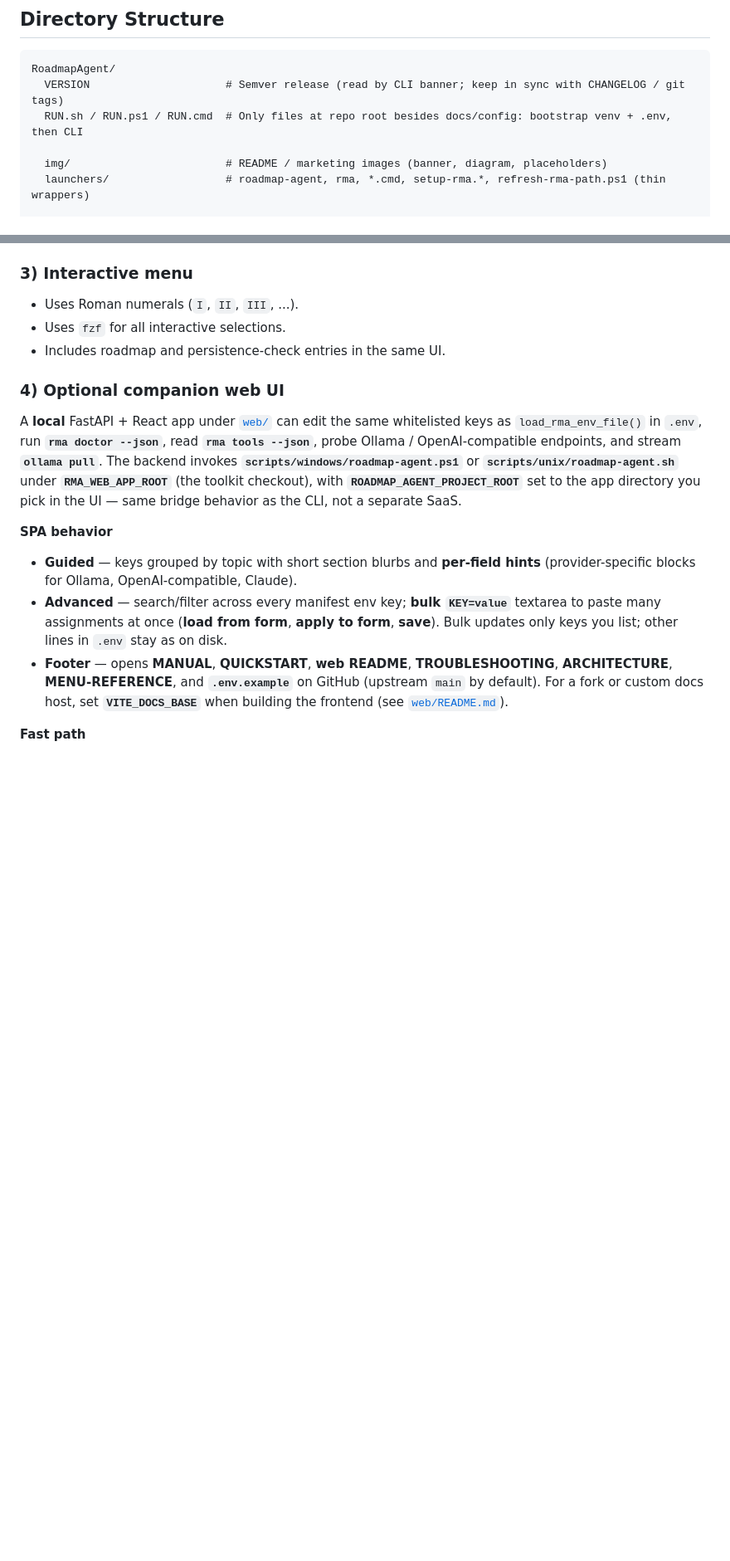
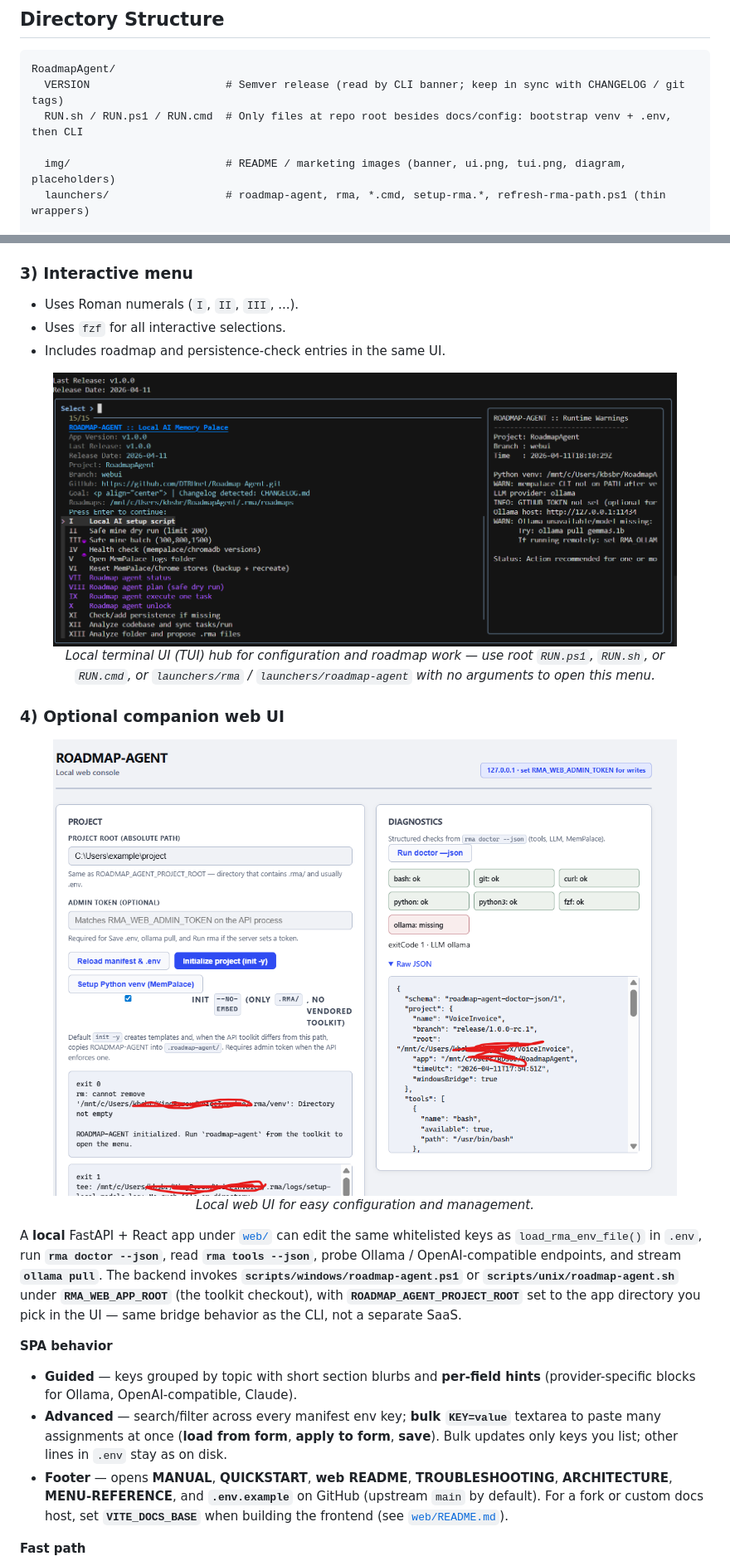
Before and after one commit to DTRHnet/Roadmap-Agent, a Markdown page: README.md, 2 parts joined by grey strips. Shown at 83% size. GitHub-like rendering; pictures changed too: img/tui.png (added), img/ui.png (added); blank space fills up the shorter version.

Commit message:
v1.0.0-b

```diff
--- a/README.md
+++ b/README.md
@@ -116,7 +116,7 @@ RoadmapAgent/
   VERSION                     # Semver release (read by CLI banner; keep in sync with CHANGELOG / git tags)
   RUN.sh / RUN.ps1 / RUN.cmd  # Only files at repo root besides docs/config: bootstrap venv + .env, then CLI
 
-  img/                        # README / marketing images (banner, diagram, placeholders)
+  img/                        # README / marketing images (banner, ui.png, tui.png, diagram, placeholders)
   launchers/                  # roadmap-agent, rma, *.cmd, setup-rma.*, refresh-rma-path.ps1 (thin wrappers)
 
   scripts/
@@ -203,7 +203,21 @@ Generated files/directories include:
 - Uses `fzf` for all interactive selections.
 - Includes roadmap and persistence-check entries in the same UI.
 
+<figure align="center">
+  <img src="img/tui.png" alt="ROADMAP-AGENT terminal hub menu" width="100%" />
+  <figcaption>
+    <p align="center">
+      <i>Local terminal UI (TUI) hub for configuration and roadmap work — use root <code>RUN.ps1</code>, <code>RUN.sh</code>, or <code>RUN.cmd</code>, or <code>launchers/rma</code> / <code>launchers/roadmap-agent</code> with no arguments to open this menu.</i>
+    </p>
+  </figcaption>
+</figure>
+
 ### 4) Optional companion web UI
+
+<figure align="center">
+  <img src="img/ui.png" alt="ROADMAP-AGENT local web UI" width="100%" />
+  <figcaption><p align="center"><i>Local web UI for easy configuration and management.</i></p></figcaption>
+</figure>
 
 A **local** FastAPI + React app under [`web/`](web/) can edit the same whitelisted keys as `load_rma_env_file()` in `.env`, run **`rma doctor --json`**, read **`rma tools --json`**, probe Ollama / OpenAI-compatible endpoints, and stream **`ollama pull`**. The backend invokes **`scripts/windows/roadmap-agent.ps1`** or **`scripts/unix/roadmap-agent.sh`** under **`RMA_WEB_APP_ROOT`** (the toolkit checkout), with **`ROADMAP_AGENT_PROJECT_ROOT`** set to the app directory you pick in the UI — same bridge behavior as the CLI, not a separate SaaS.
 
```
